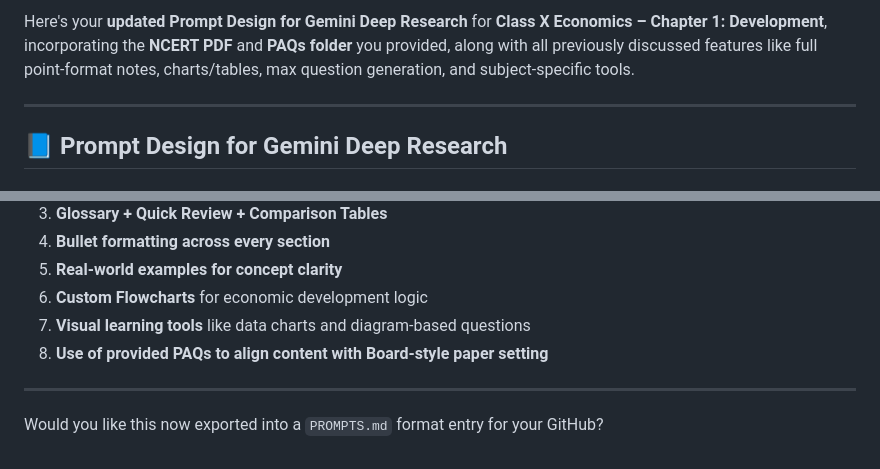
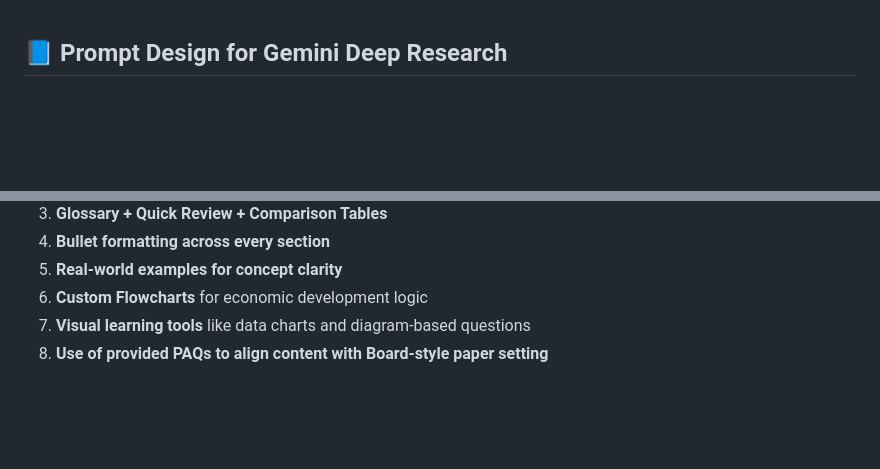
Before and after one commit to SlickMojang11/notebooks, a Markdown page: PROMPT-DESIGNS/ECONOMICS/DEVELOPMENT.md, 2 parts joined by grey strips. Rendered like a GitHub page; blank space fills up the shorter version.

Commit message:
Auto-commit: 2025-04-05 22:51:33

```diff
--- a/PROMPT-DESIGNS/ECONOMICS/DEVELOPMENT.md
+++ b/PROMPT-DESIGNS/ECONOMICS/DEVELOPMENT.md
@@ -1,7 +1,3 @@
-Here's your **updated Prompt Design for Gemini Deep Research** for **Class X Economics – Chapter 1: Development**, incorporating the **NCERT PDF** and **PAQs folder** you provided, along with all previously discussed features like full point-format notes, charts/tables, max question generation, and subject-specific tools.
-
----
-
 ## 📘 Prompt Design for Gemini Deep Research
 ### Subject: **Economics** (Class X)
 ### Chapter: **Chapter 1 – Development**
@@ -159,7 +155,3 @@ Sources:
 6. **Custom Flowcharts** for economic development logic
 7. **Visual learning tools** like data charts and diagram-based questions
 8. **Use of provided PAQs to align content with Board-style paper setting**
-
----
-
-Would you like this now exported into a `PROMPTS.md` format entry for your GitHub?
```
